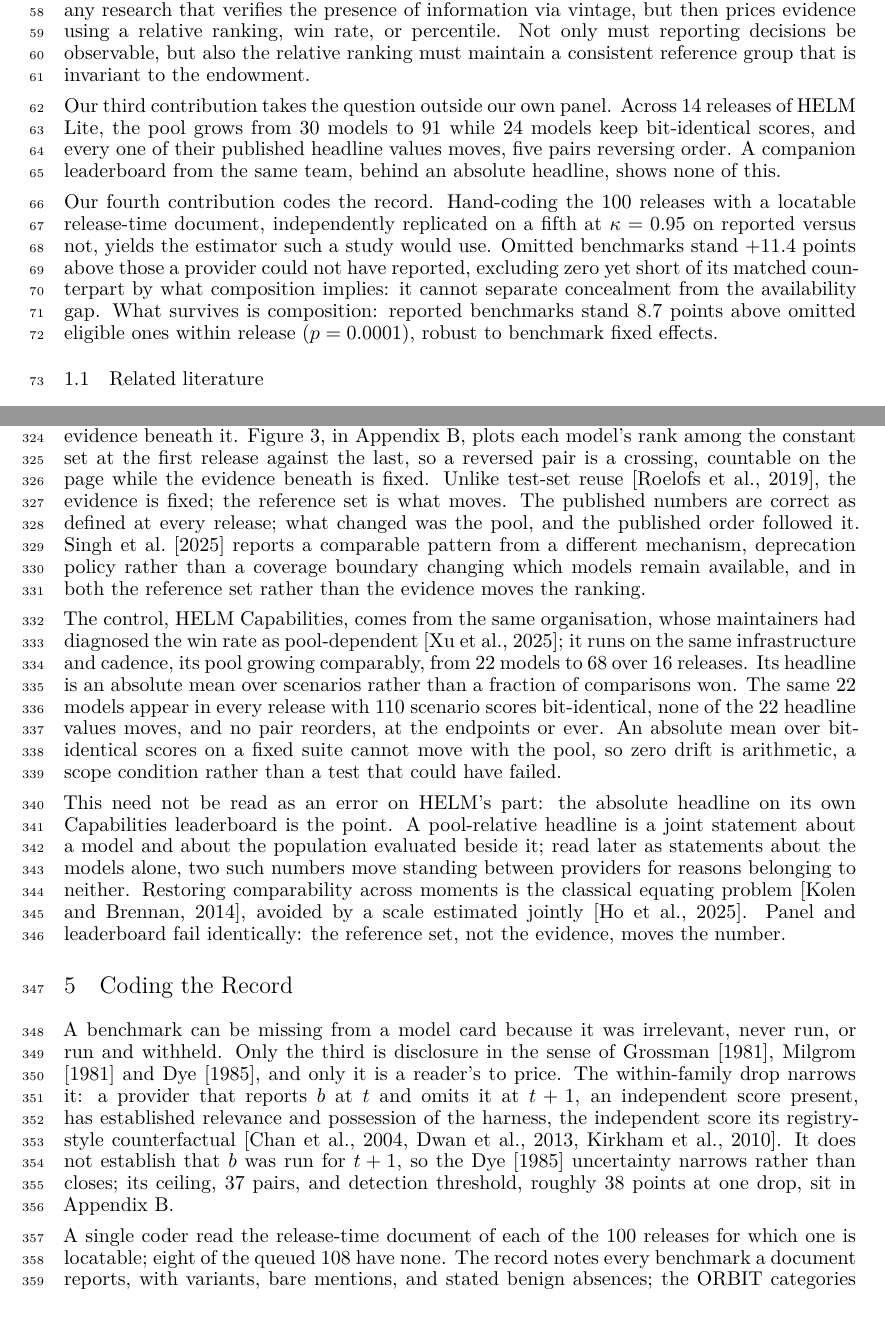
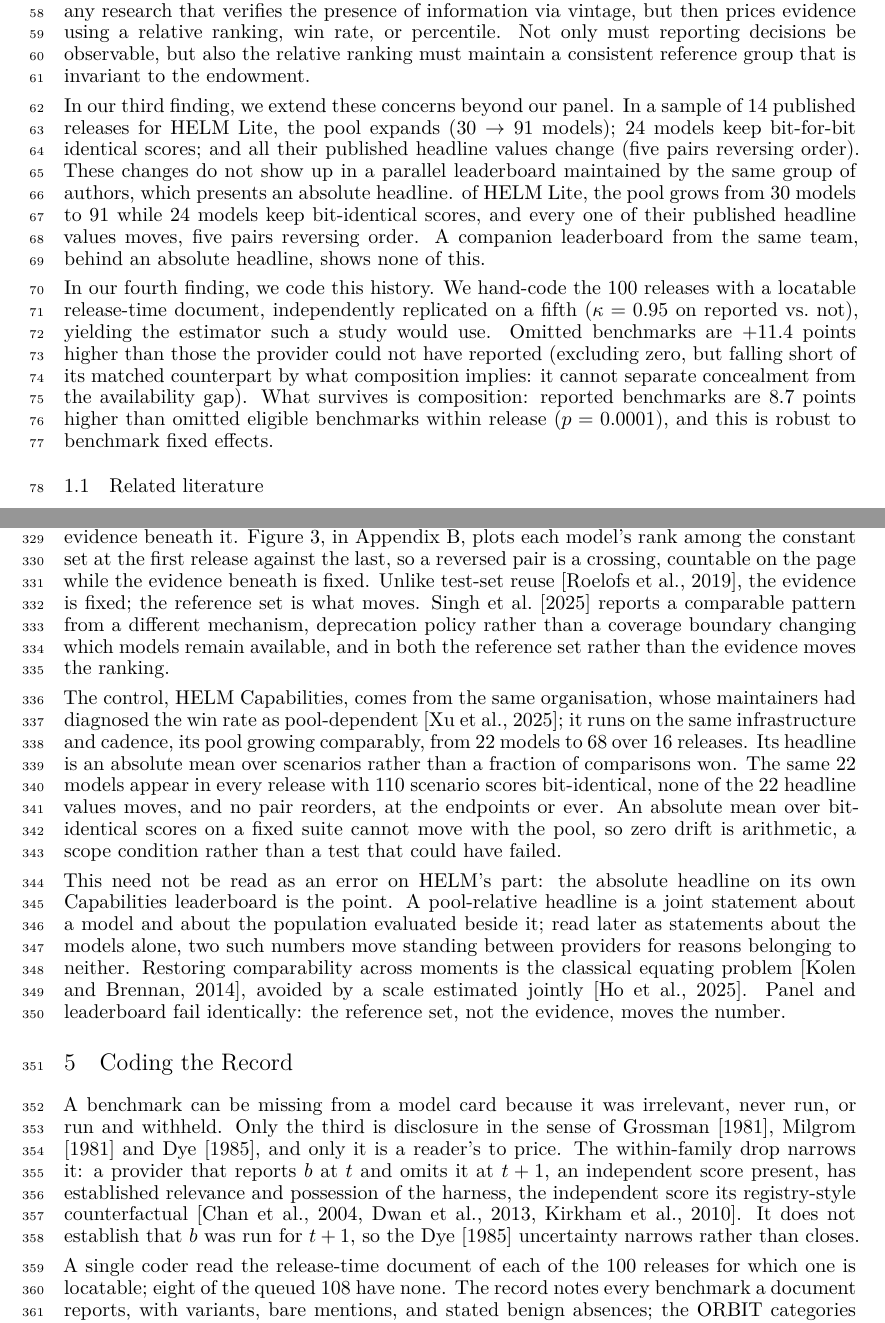
Before and after one commit to human-vc/benchmark-disclosure, a LaTeX paper (dist/overleaf/main.tex): two parts of pages 2 and 8 of 19, joined at a grey line, cut so that both start at the same text. The pictures show the PDF file paper/main.pdf that the author committed with the source.

Commit message:
contributions 3-4 paraphrase, two redundant sentences cut

```diff
--- a/dist/overleaf/main.tex
+++ b/dist/overleaf/main.tex
@@ -79,10 +79,10 @@
 
 Second, we show that while the ability to bound the endowment is a unique and powerful feature to understand withholding, constructing a relative ranking of performance is required to judge withholding. Our central analysis compares reported, versus omitted benchmarks that were able to be reported, and requires the relative ranking to be unbiased across the two sides of availability. Instead, there is a 12.23 percentile point difference on average in performance between benchmarks created before the model release, versus those that were created after the model release, with pre-release benchmarks outperforming post-release benchmarks in 78.1\% of the 146 releases that have cells in both groups. None of this calculation uses whether the provider reported the benchmark, and the least biased estimate of the relative ranking remains at 9.14 points. This remains a structural problem, as the verification of the endowment uses the same signal, the release date, that biases our relative ranking \citep{heckman1979}. In economic terms, the presence of benchmark vintages is a free signal to verify the endowment, which \citet{dye1985} demonstrates cannot be known to receivers in general. However, the signal to verify the endowment is not excludable in the relative ranking, and therefore is self-contaminating. This raises a fundamental design challenge for any research that verifies the presence of information via vintage, but then prices evidence using a relative ranking, win rate, or percentile. Not only must reporting decisions be observable, but also the relative ranking must maintain a consistent reference group that is invariant to the endowment.
 
-Our third contribution takes the question outside our own panel. Across 14 releases
+In our third finding, we extend these concerns beyond our panel. In a sample of 14 published releases for HELM Lite, the pool expands ($30 \to 91$ models); 24 models keep bit-for-bit identical scores; and all their published headline values change (five pairs reversing order). These changes do not show up in a parallel leaderboard maintained by the same group of authors, which presents an absolute headline.
 of HELM Lite, the pool grows from 30 models to 91 while 24 models keep bit-identical scores, and every one of their published headline values moves, five pairs reversing order. A companion leaderboard from the same team, behind an absolute headline, shows none of this.
 
-Our fourth contribution codes the record. Hand-coding the 100 releases with a locatable release-time document, independently replicated on a fifth at $\kappa = 0.95$ on reported versus not, yields the estimator such a study would use. Omitted benchmarks stand $+11.4$ points above those a provider could not have reported, excluding zero yet short of its matched counterpart by what composition implies: it cannot separate concealment from the availability gap. What survives is composition: reported benchmarks stand 8.7 points above omitted eligible ones within release ($p = 0.0001$), robust to benchmark fixed effects.
+In our fourth finding, we code this history. We hand-code the 100 releases with a locatable release-time document, independently replicated on a fifth ($\kappa = 0.95$ on reported vs.\ not), yielding the estimator such a study would use. Omitted benchmarks are $+11.4$ points higher than those the provider could not have reported (excluding zero, but falling short of its matched counterpart by what composition implies: it cannot separate concealment from the availability gap). What survives is composition: reported benchmarks are 8.7 points higher than omitted eligible benchmarks within release ($p = 0.0001$), and this is robust to benchmark fixed effects.
 
 \subsection{Related literature}\label{sec:related}
 
@@ -281,7 +281,7 @@
 Against that frozen evidence, all 24 constant models see their published Mean win rate change, by 0.1232 on average in absolute value, up to 0.2178 for Mixtral 8x7B. Most of that movement is arithmetic: Mean win rate is the fraction of head-to-head comparisons a model wins, so a fixed model faces a larger, later field as the pool
 grows; the change correlates with initial standing at $-0.766$.
 
-The movement that matters is elsewhere. If the drift were a monotone transform of the frozen evidence, it would be harmless, since a monotone rescaling preserves every order. It is not. Of the 24, 22 fall and two rise, and five of the 276 pairs among them, 1.8\%, reverse between the first release and the last, each a published order inversion with bit-identical evidence beneath it. \autoref{fig:helm}, in Appendix~\ref{sec:supporting}, plots each model's rank among the constant set at the first release against the last, so a reversed pair is a crossing, countable on the page while the evidence beneath is fixed. Unlike test-set reuse \citep{roelofs2019meta}, the evidence is fixed; the reference set is what moves. The published numbers are correct as defined at every release; what changed was the pool, and the published order followed it. \citet{singh2025leaderboard} reports a comparable pattern from a different mechanism, deprecation policy rather than a coverage boundary changing which models remain available, and in both the reference set rather than the evidence moves the ranking.
+The movement that matters is elsewhere. If the drift were a monotone transform of the frozen evidence, it would be harmless, since a monotone rescaling preserves every order. It is not. Of the 24, 22 fall and two rise, and five of the 276 pairs among them, 1.8\%, reverse between the first release and the last, each a published order inversion with bit-identical evidence beneath it. \autoref{fig:helm}, in Appendix~\ref{sec:supporting}, plots each model's rank among the constant set at the first release against the last, so a reversed pair is a crossing, countable on the page while the evidence beneath is fixed. Unlike test-set reuse \citep{roelofs2019meta}, the evidence is fixed; the reference set is what moves. \citet{singh2025leaderboard} reports a comparable pattern from a different mechanism, deprecation policy rather than a coverage boundary changing which models remain available, and in both the reference set rather than the evidence moves the ranking.
 
 The control, HELM Capabilities, comes from the same organisation, whose maintainers had diagnosed the win rate as pool-dependent \citep{xu2025capabilities}; it runs on the same infrastructure and cadence, its pool growing comparably, from 22 models to 68 over 16 releases. Its headline is an absolute mean over scenarios rather than a fraction of comparisons won. The same 22 models appear in every release with 110 scenario scores bit-identical, none of the 22 headline values moves, and no pair reorders, at the endpoints or ever. An absolute mean over bit-identical scores on a fixed suite cannot move with the pool, so zero drift is arithmetic, a scope condition rather than a test that could have failed.
 
@@ -291,7 +291,7 @@
 % ---- begin sections/reach ----
 \section{Coding the Record}\label{sec:reach}
 
-A benchmark can be missing from a model card because it was irrelevant, never run, or run and withheld. Only the third is disclosure in the sense of \citet{grossman1981}, \citet{milgrom1981} and \citet{dye1985}, and only it is a reader's to price. The within-family drop narrows it: a provider that reports $b$ at $t$ and omits it at $t+1$, an independent score present, has established relevance and possession of the harness, the independent score its registry-style counterfactual \citep{chan2004,dwan2013,kirkham2010}. It does not establish that $b$ was run for $t+1$, so the \citet{dye1985} uncertainty narrows rather than closes; its ceiling, 37 pairs, and detection threshold, roughly 38 points at one drop, sit in Appendix~\ref{sec:supporting}.
+A benchmark can be missing from a model card because it was irrelevant, never run, or run and withheld. Only the third is disclosure in the sense of \citet{grossman1981}, \citet{milgrom1981} and \citet{dye1985}, and only it is a reader's to price. The within-family drop narrows it: a provider that reports $b$ at $t$ and omits it at $t+1$, an independent score present, has established relevance and possession of the harness, the independent score its registry-style counterfactual \citep{chan2004,dwan2013,kirkham2010}. It does not establish that $b$ was run for $t+1$, so the \citet{dye1985} uncertainty narrows rather than closes.
 
 A single coder read the release-time document of each of the 100 releases for which one is locatable; eight of the queued 108 have none. The record notes every benchmark a document reports, with variants, bare mentions, and stated benign absences; the ORBIT categories are derived mechanically from these records and family history. This yields 1,280 coded cells; 31 from five later-vintage releases sit outside the pinned panel and are excluded. A second coder then recoded a provider-stratified fifth of the releases, blind to the first coding and without calibration contact; Appendix~\ref{sec:supporting} records the one release where that blindness broke. Agreement is Cohen's $\kappa$ over the derived cells \citep{cohen1960}, with intervals from resampling releases. The two codings agree at $0.95$ $[0.80, 1.00]$ on the primitive judgment of whether a benchmark was reported, at $0.85$ $[0.72, 0.95]$ over the full category set, and at $0.81$ $[0.48, 1.00]$ on the high-versus-low-suspicion split. The single E cell each coding derives is the same cell, encouraging but no reliability estimate for so rare a category; Appendix~\ref{sec:supporting} reports the confusion structure. Among the 1,249 eligible coded cells that resolve in the panel, 76.9\% report no number, and the release-level mean is 73.1\% $[65.9, 79.2]$. The rate is descriptive, not by itself evidence of selection.
 
```
Also changed, not shown: paper/main.tex (+1 -1 lines), paper/sections/external.tex (+1 -1 lines), paper/sections/intro.tex (+2 -2 lines), paper/sections/reach.tex (+1 -1 lines), paper/main.pdf, dist/overleaf/main.tex (2 more changed lines).
